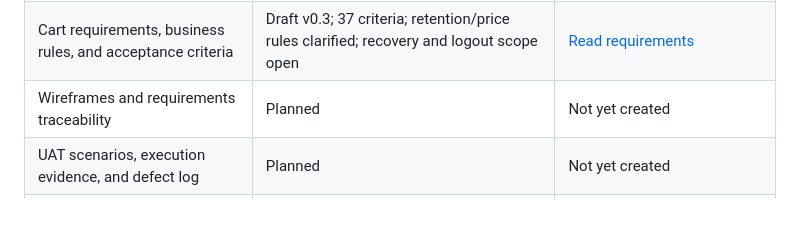
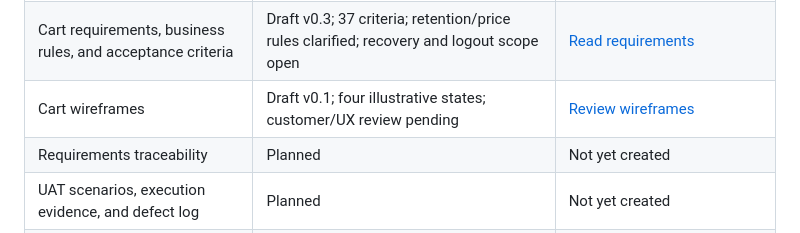
Before and after one commit to kkrishnan937/shopstack-ba-portfolio, a Markdown page: README.md, the part around the change. Drawn GitHub-style.

Commit message:
Add draft cart wireframes with four states and review notes

```diff
--- a/README.md
+++ b/README.md
@@ -36,7 +36,8 @@ Real payments and shipping/fulfilment are excluded. Demo orders must clearly sta
 | Cart recovery workshop | Simulated findings; open recovery questions | [Read workshop notes](docs/discovery/cart-recovery-workshop-2026-10-25.md) |
 | Stakeholder analysis and engagement plan | Draft v0.2; simulated review and change control recorded; customer validation pending | [Read stakeholder plan](docs/discovery/stakeholder-analysis-and-engagement.md) |
 | Cart requirements, business rules, and acceptance criteria | Draft v0.3; 37 criteria; retention/price rules clarified; recovery and logout scope open | [Read requirements](docs/requirements/cart-requirements.md) |
-| Wireframes and requirements traceability | Planned | Not yet created |
+| Cart wireframes | Draft v0.1; four illustrative states; customer/UX review pending | [Review wireframes](docs/wireframes/cart-wireframes.md) |
+| Requirements traceability | Planned | Not yet created |
 | UAT scenarios, execution evidence, and defect log | Planned | Not yet created |
 | Solution evaluation and final case study | Planned | Not yet created |
 
```
Also changed, not shown: docs/wireframes/cart-wireframes.md (added, +54 -0 lines), docs/wireframes/cart-empty.png (added), docs/wireframes/cart-error.png (added), docs/wireframes/cart-normal.png (added), docs/wireframes/cart-unknown.png (added), 1 other file.
